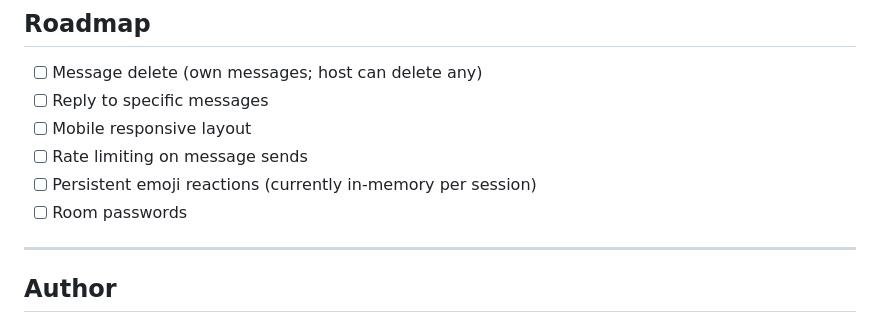
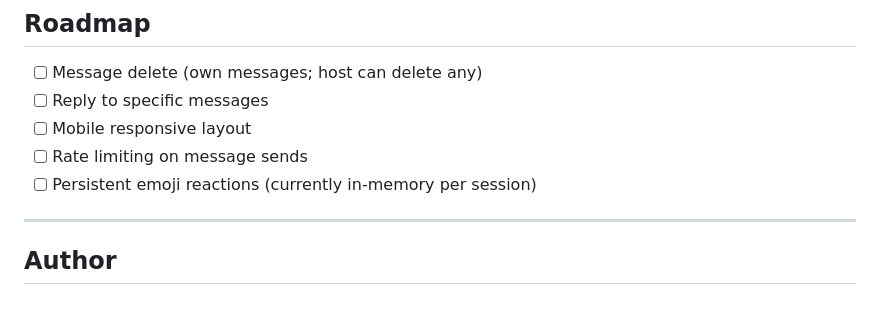
Before and after one commit to Amag1n3/WireRoom, a Markdown page: README.md, the part around the change. Drawn GitHub-style.

```diff
--- a/README.md
+++ b/README.md
@@ -189,7 +189,6 @@ WireRoom/
 - [ ] Mobile responsive layout
 - [ ] Rate limiting on message sends
 - [ ] Persistent emoji reactions (currently in-memory per session)
-- [ ] Room passwords
 
 ---
 
```
